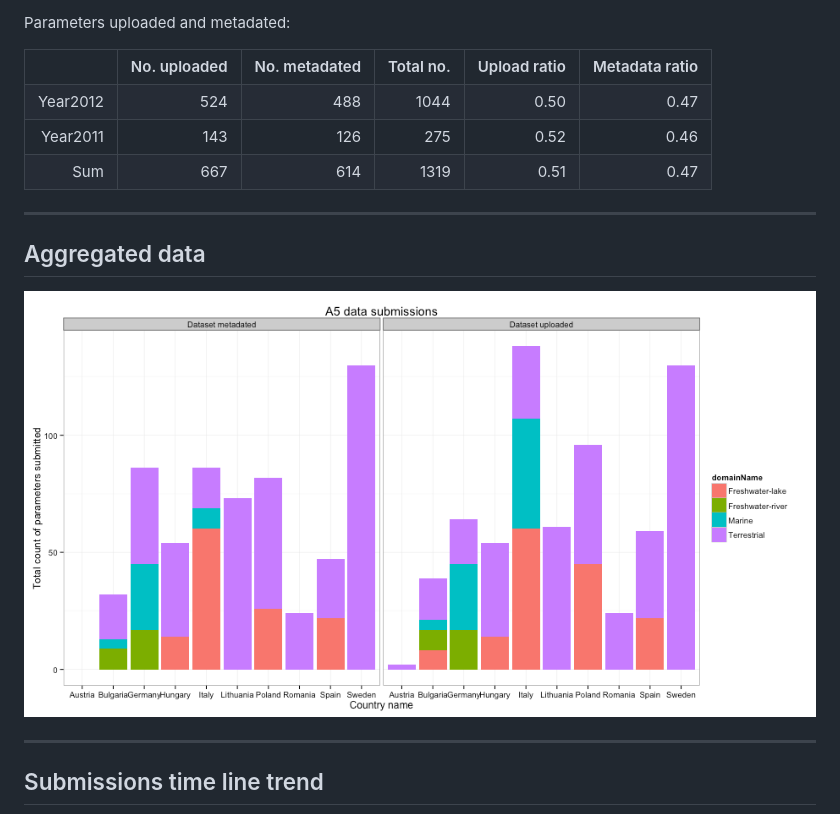
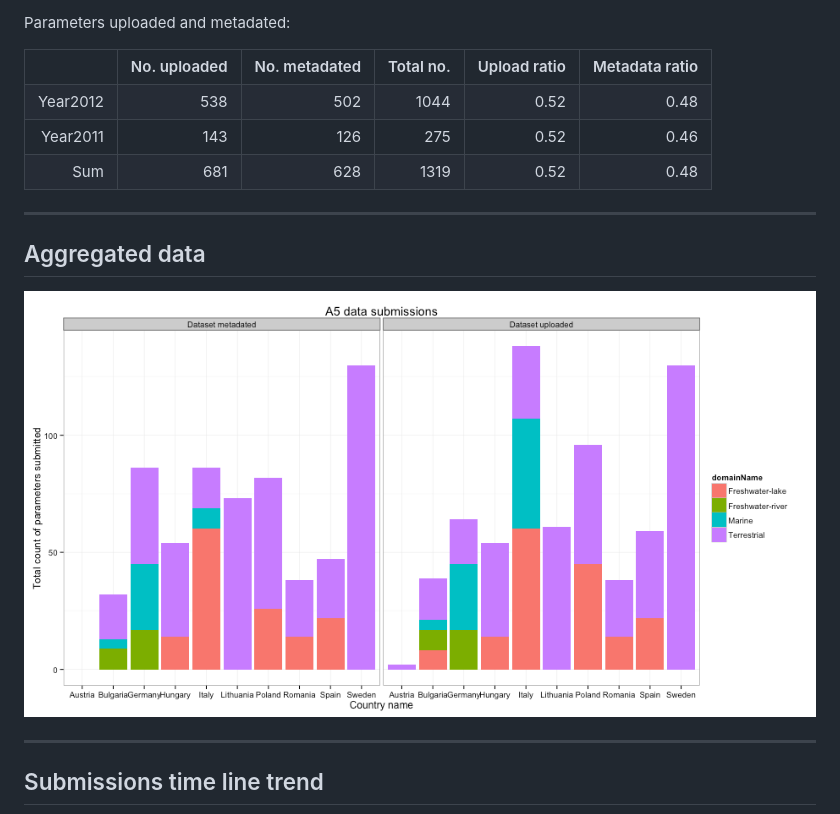
Before and after one commit to mbask/A5DataUpload, a Markdown page: index.md, the part around the change printed below. Rendered like a GitHub page; pictures changed too: figure/A5DAMU-1aggrDataByDomain.png.

```diff
--- a/index.md
+++ b/index.md
@@ -37,8 +37,8 @@ Parameters uploaded and metadated:
 <TABLE border=1>
 <TR> <TH>  </TH> <TH> No. uploaded </TH> <TH> No. metadated </TH> <TH> Total no. </TH> <TH> Upload ratio </TH> <TH> Metadata ratio </TH>  </TR>
-  <TR> <TD align="right"> Year2012 </TD> <TD align="right"> 524 </TD> <TD align="right"> 488 </TD> <TD align="right"> 1044 </TD> <TD align="right"> 0.50 </TD> <TD align="right"> 0.47 </TD> </TR>
+  <TR> <TD align="right"> Year2012 </TD> <TD align="right"> 538 </TD> <TD align="right"> 502 </TD> <TD align="right"> 1044 </TD> <TD align="right"> 0.52 </TD> <TD align="right"> 0.48 </TD> </TR>
   <TR> <TD align="right"> Year2011 </TD> <TD align="right"> 143 </TD> <TD align="right"> 126 </TD> <TD align="right"> 275 </TD> <TD align="right"> 0.52 </TD> <TD align="right"> 0.46 </TD> </TR>
-  <TR> <TD align="right"> Sum </TD> <TD align="right"> 667 </TD> <TD align="right"> 614 </TD> <TD align="right"> 1319 </TD> <TD align="right"> 0.51 </TD> <TD align="right"> 0.47 </TD> </TR>
+  <TR> <TD align="right"> Sum </TD> <TD align="right"> 681 </TD> <TD align="right"> 628 </TD> <TD align="right"> 1319 </TD> <TD align="right"> 0.52 </TD> <TD align="right"> 0.48 </TD> </TR>
    </TABLE>
 
 
```
Also changed, not shown: other parts of index.md (+1 -1 lines), figure/A5DAMU-1timeLineChart.png, 1 other file.
